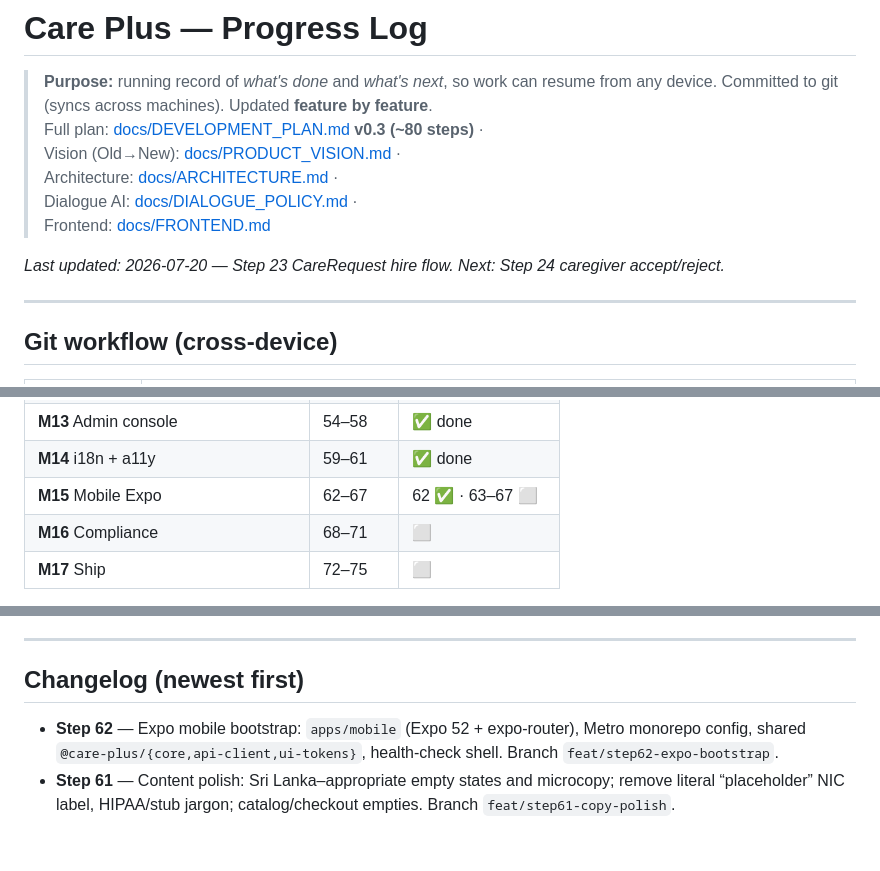
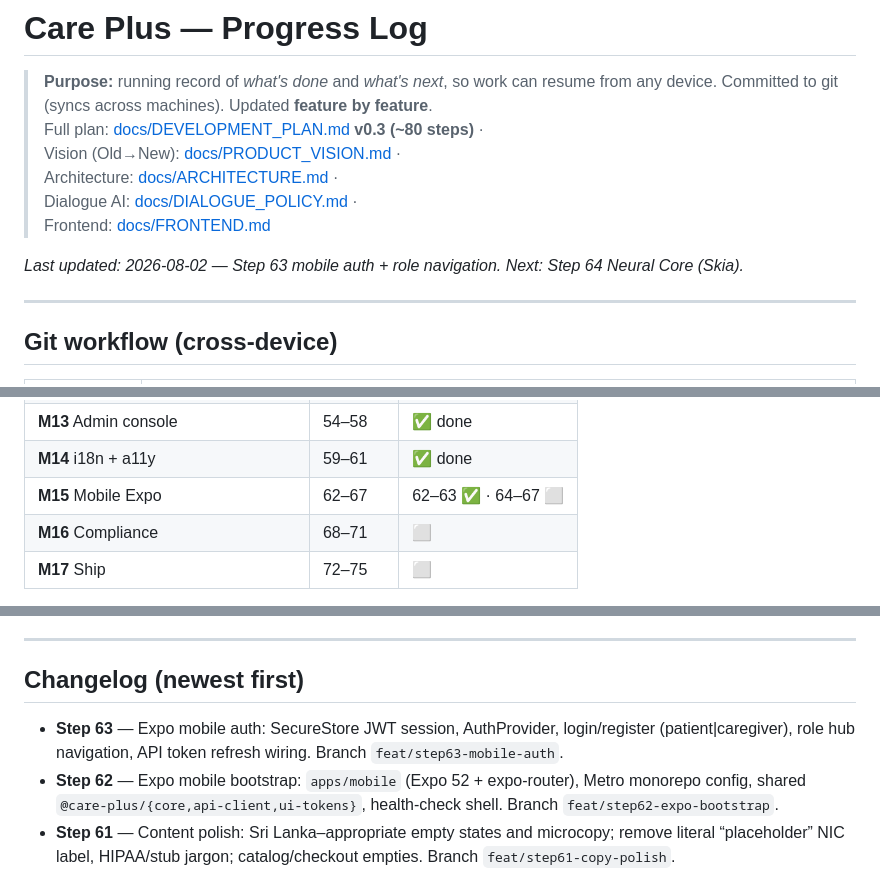
Before and after one commit to udithsandaruwan2/care-plus-aio, a Markdown page: PROGRESS.md, 3 parts joined by grey strips. GitHub-like rendering; blank space fills up the shorter version.

Commit message:
docs(progress): mark Step 63 mobile auth done

```diff
--- a/PROGRESS.md
+++ b/PROGRESS.md
@@ -8,7 +8,7 @@
 > Dialogue AI: [docs/DIALOGUE_POLICY.md](docs/DIALOGUE_POLICY.md) ·
 > Frontend: [docs/FRONTEND.md](docs/FRONTEND.md)
 
-_Last updated: 2026-07-20 — Step 23 CareRequest hire flow. Next: Step 24 caregiver accept/reject._
+_Last updated: 2026-08-02 — Step 63 mobile auth + role navigation. Next: Step 64 Neural Core (Skia)._
 
 ---
 
@@ -108,7 +108,7 @@ Legend: ✅ done · 🔜 next · ⬜ pending · ░ planned (detail in DEVELOPME
 | **M12** Scheduling + Redlock          | 50–53   | ✅ done          |
 | **M13** Admin console                 | 54–58   | ✅ done          |
 | **M14** i18n + a11y                   | 59–61   | ✅ done           |
-| **M15** Mobile Expo                   | 62–67   | 62 ✅ · 63–67 ⬜  |
+| **M15** Mobile Expo                   | 62–67   | 62–63 ✅ · 64–67 ⬜ |
 | **M16** Compliance                    | 68–71   | ⬜                |
 | **M17** Ship                          | 72–75   | ⬜                |
 
@@ -129,6 +129,7 @@ Legend: ✅ done · 🔜 next · ⬜ pending · ░ planned (detail in DEVELOPME
 
 ## Changelog (newest first)
 
+- **Step 63** — Expo mobile auth: SecureStore JWT session, AuthProvider, login/register (patient|caregiver), role hub navigation, API token refresh wiring. Branch `feat/step63-mobile-auth`.
 - **Step 62** — Expo mobile bootstrap: `apps/mobile` (Expo 52 + expo-router), Metro monorepo config, shared `@care-plus/{core,api-client,ui-tokens}`, health-check shell. Branch `feat/step62-expo-bootstrap`.
 - **Step 61** — Content polish: Sri Lanka–appropriate empty states and microcopy; remove literal “placeholder” NIC label, HIPAA/stub jargon; catalog/checkout empties. Branch `feat/step61-copy-polish`.
 - **Step 60** — Accessibility: skip links, menu focus traps, ARIA live/alerts, Escape-to-stop Neural Core, language radiogroup keys, reduced-motion CSS, muted contrast bump, Vitest+axe on auth/home/results. Branch `feat/step60-a11y-pass`.
```
